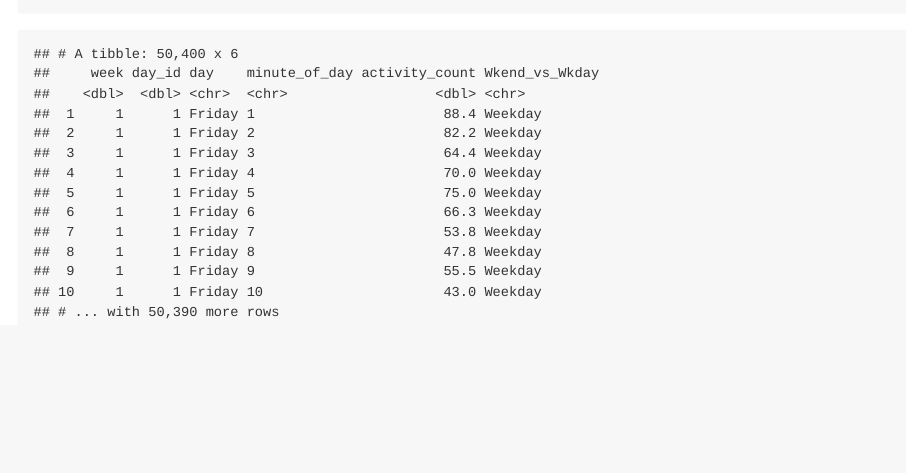
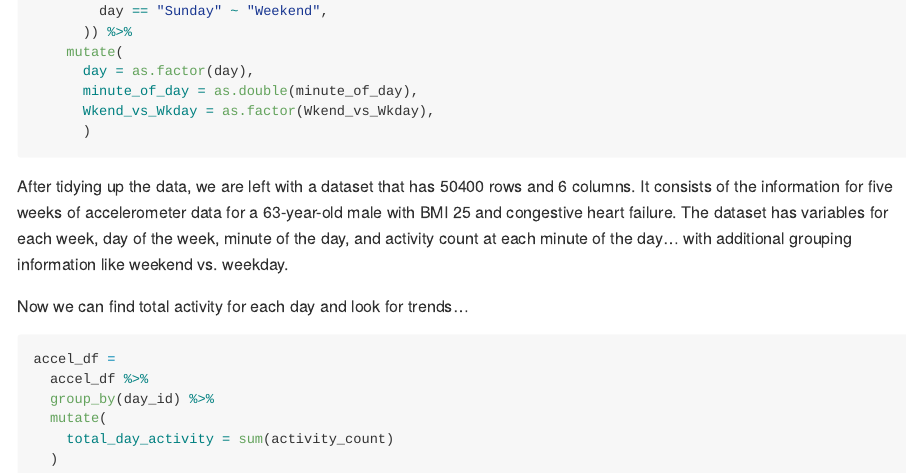
Before and after one commit to kaileyrsvd/-p8105_hw3_kpr2118, an R Markdown document (p8105_hw3_kpr2118.Rmd): the page in a window 1100 px wide, from 5320 px down before the commit and from 4370 px down after it. The pictures show the output file p8105_hw3_kpr2118.md that the author committed with the source, drawn offline in the style of GitHub.

Commit message:
accel data tidying

````diff
--- a/p8105_hw3_kpr2118.Rmd
+++ b/p8105_hw3_kpr2118.Rmd
@@ -119 +127,19 @@ accel_df %>%
+        day == "Sunday" ~ "Weekend",
+      )) %>%
+    mutate(
+      day = as.factor(day),
+      minute_of_day = as.double(minute_of_day),
+      Wkend_vs_Wkday = as.factor(Wkend_vs_Wkday),
+      )
+```
+
+After tidying up the data, we are left with a dataset that has `r nrow(accel_df)` rows and `r ncol(accel_df)` columns. It consists of the information for five weeks of accelerometer data for a 63-year-old male with BMI 25 and congestive heart failure. The dataset has variables for each week, day of the week, minute of the day, and activity count at each minute of the day... with additional grouping information like weekend vs. weekday.
+
+Now we can find total activity for each day and look for trends...
+
+```{r}
+accel_df =
+  accel_df %>%
+  group_by(day_id) %>%
   mutate(
+    total_day_activity = sum(activity_count)
````
Also changed, not shown: p8105_hw3_kpr2118.md, p8105_hw3_kpr2118.Rmd (33 more changed lines).
